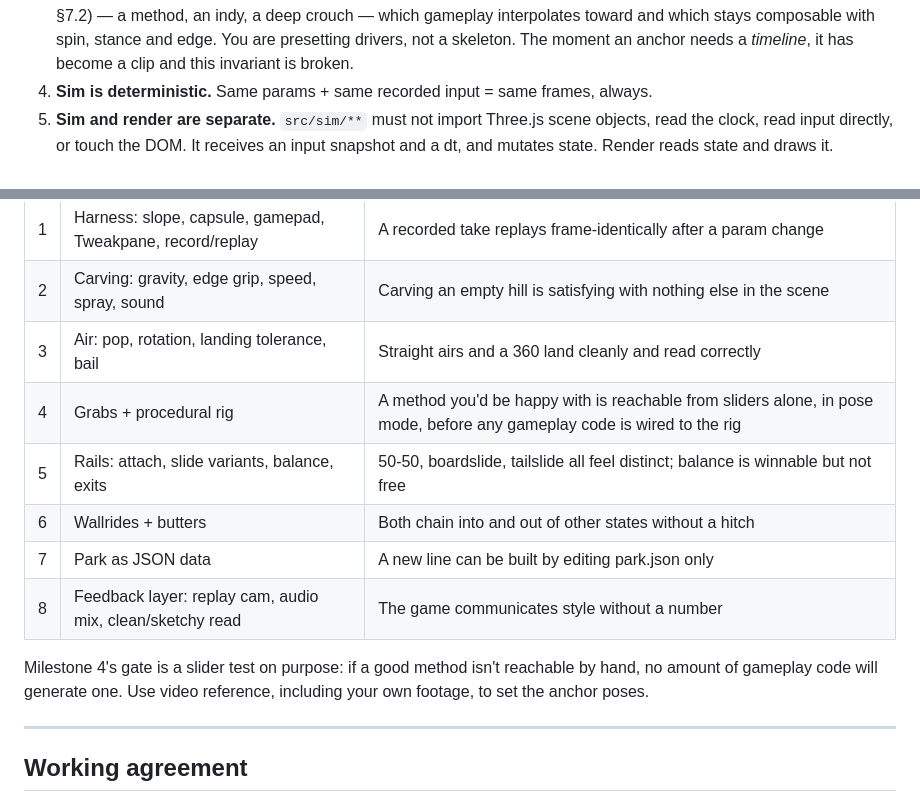
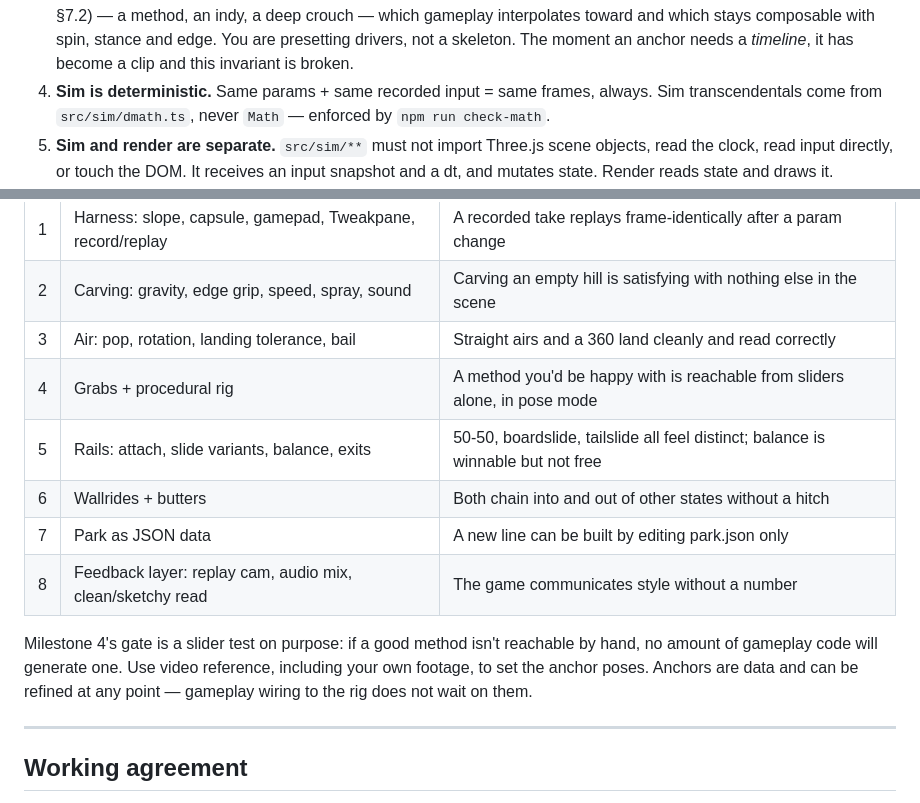
Before and after one commit to kalleoksa/camber, a Markdown page: CLAUDE.md, 2 parts joined by grey strips. Rendered like a GitHub page.

Commit message:
CLAUDE.md: anchors don't gate rig wiring; dmath rule (#6)
Claude-Session: https://claude.ai/code/session_01MHoo64PeH7z5F41FM4dxYF

Co-authored-by: Claude <noreply@anthropic.com>

```diff
--- a/CLAUDE.md
+++ b/CLAUDE.md
@@ -44,6 +44,8 @@ These are not preferences. Breaking one is a bug even if the code runs.
    You are presetting drivers, not a skeleton. The moment an anchor needs a *timeline*,
    it has become a clip and this invariant is broken.
 4. **Sim is deterministic.** Same params + same recorded input = same frames, always.
+   Sim transcendentals come from `src/sim/dmath.ts`, never `Math` — enforced by
+   `npm run check-math`.
 5. **Sim and render are separate.** `src/sim/**` must not import Three.js scene objects,
    read the clock, read input directly, or touch the DOM. It receives an input snapshot
    and a dt, and mutates state. Render reads state and draws it.
@@ -118,7 +120,7 @@ features from a later milestone "while we're in here."
 | 1 | Harness: slope, capsule, gamepad, Tweakpane, record/replay | A recorded take replays frame-identically after a param change |
 | 2 | Carving: gravity, edge grip, speed, spray, sound | Carving an empty hill is satisfying with nothing else in the scene |
 | 3 | Air: pop, rotation, landing tolerance, bail | Straight airs and a 360 land cleanly and read correctly |
-| 4 | Grabs + procedural rig | A method you'd be happy with is reachable from sliders alone, in pose mode, before any gameplay code is wired to the rig |
+| 4 | Grabs + procedural rig | A method you'd be happy with is reachable from sliders alone, in pose mode |
 | 5 | Rails: attach, slide variants, balance, exits | 50-50, boardslide, tailslide all feel distinct; balance is winnable but not free |
 | 6 | Wallrides + butters | Both chain into and out of other states without a hitch |
 | 7 | Park as JSON data | A new line can be built by editing park.json only |
@@ -126,7 +128,8 @@ features from a later milestone "while we're in here."
 
 Milestone 4's gate is a slider test on purpose: if a good method isn't reachable by hand,
 no amount of gameplay code will generate one. Use video reference, including your own
-footage, to set the anchor poses.
+footage, to set the anchor poses. Anchors are data and can be refined at any point —
+gameplay wiring to the rig does not wait on them.
 
 ---
 
```
